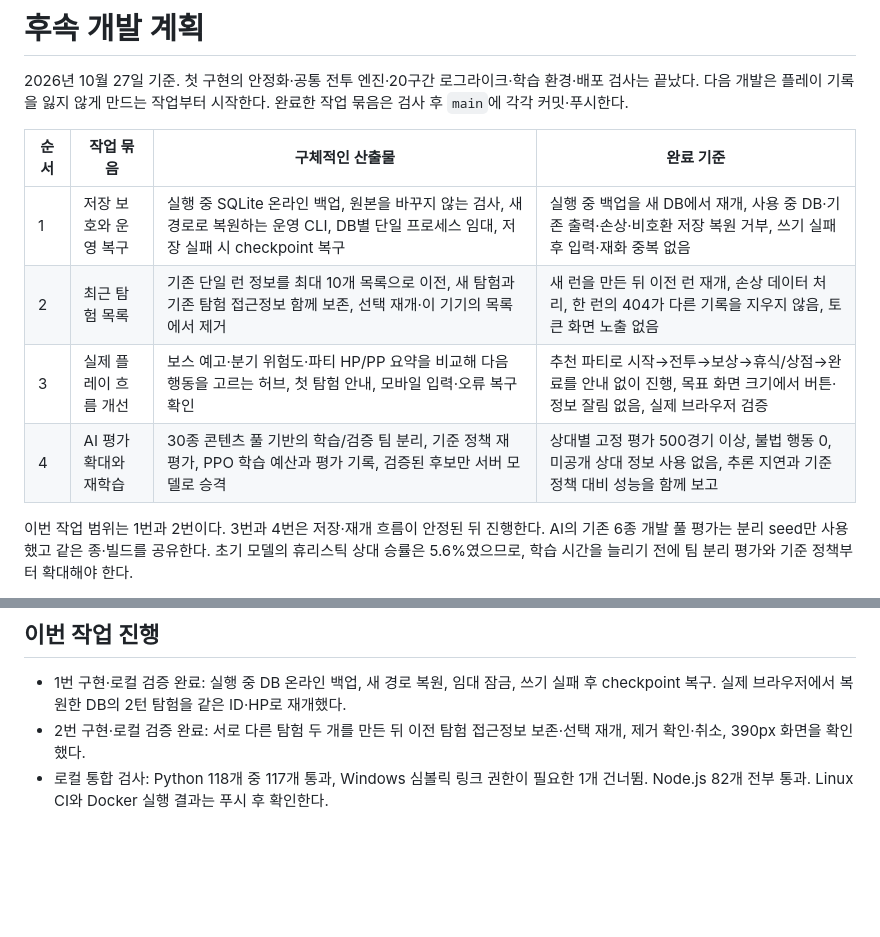
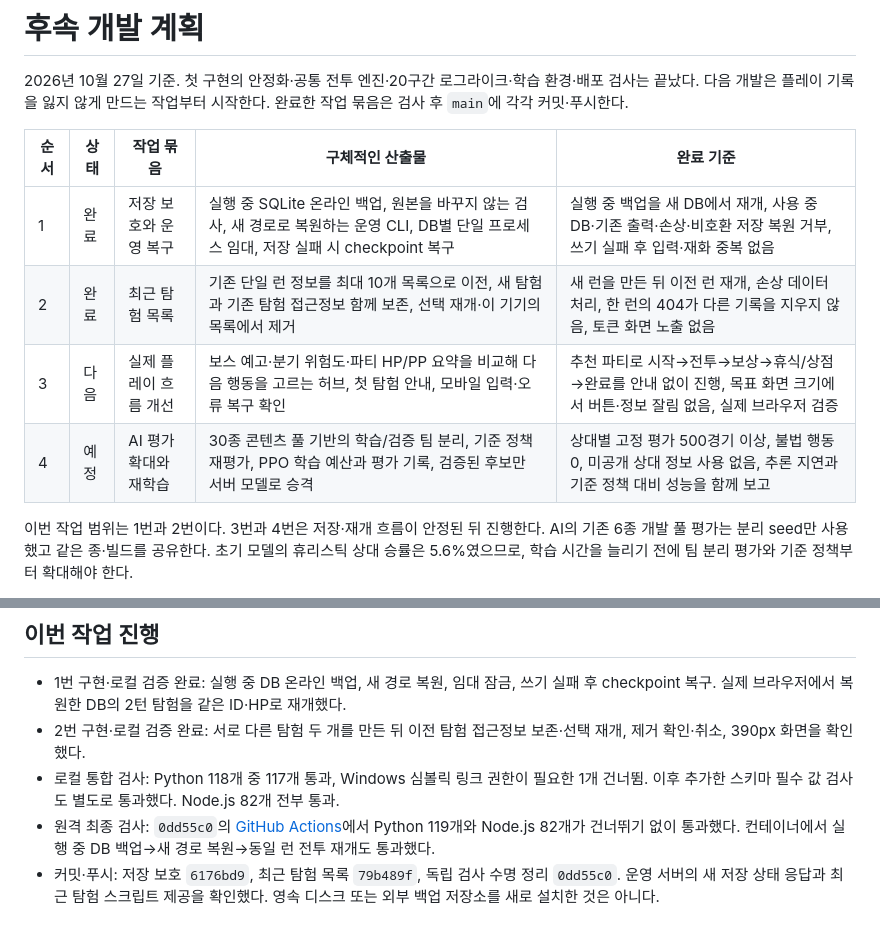
Before and after one commit to dndjd321/FreeFolder, a Markdown page: docs/NEXT_DEVELOPMENT_PLAN.md, 2 parts joined by grey strips. Drawn GitHub-style; blank space fills up the shorter version.

Commit message:
docs: record save recovery and expedition history verification [skip ci]

```diff
--- a/docs/NEXT_DEVELOPMENT_PLAN.md
+++ b/docs/NEXT_DEVELOPMENT_PLAN.md
@@ -2,12 +2,12 @@
 
 2026년 10월 27일 기준. 첫 구현의 안정화·공통 전투 엔진·20구간 로그라이크·학습 환경·배포 검사는 끝났다. 다음 개발은 플레이 기록을 잃지 않게 만드는 작업부터 시작한다. 완료한 작업 묶음은 검사 후 `main`에 각각 커밋·푸시한다.
 
-| 순서 | 작업 묶음 | 구체적인 산출물 | 완료 기준 |
-| --- | --- | --- | --- |
-| 1 | 저장 보호와 운영 복구 | 실행 중 SQLite 온라인 백업, 원본을 바꾸지 않는 검사, 새 경로로 복원하는 운영 CLI, DB별 단일 프로세스 임대, 저장 실패 시 checkpoint 복구 | 실행 중 백업을 새 DB에서 재개, 사용 중 DB·기존 출력·손상·비호환 저장 복원 거부, 쓰기 실패 후 입력·재화 중복 없음 |
-| 2 | 최근 탐험 목록 | 기존 단일 런 정보를 최대 10개 목록으로 이전, 새 탐험과 기존 탐험 접근정보 함께 보존, 선택 재개·이 기기의 목록에서 제거 | 새 런을 만든 뒤 이전 런 재개, 손상 데이터 처리, 한 런의 404가 다른 기록을 지우지 않음, 토큰 화면 노출 없음 |
-| 3 | 실제 플레이 흐름 개선 | 보스 예고·분기 위험도·파티 HP/PP 요약을 비교해 다음 행동을 고르는 허브, 첫 탐험 안내, 모바일 입력·오류 복구 확인 | 추천 파티로 시작→전투→보상→휴식/상점→완료를 안내 없이 진행, 목표 화면 크기에서 버튼·정보 잘림 없음, 실제 브라우저 검증 |
-| 4 | AI 평가 확대와 재학습 | 30종 콘텐츠 풀 기반의 학습/검증 팀 분리, 기준 정책 재평가, PPO 학습 예산과 평가 기록, 검증된 후보만 서버 모델로 승격 | 상대별 고정 평가 500경기 이상, 불법 행동 0, 미공개 상대 정보 사용 없음, 추론 지연과 기준 정책 대비 성능을 함께 보고 |
+| 순서 | 상태 | 작업 묶음 | 구체적인 산출물 | 완료 기준 |
+| --- | --- | --- | --- | --- |
+| 1 | 완료 | 저장 보호와 운영 복구 | 실행 중 SQLite 온라인 백업, 원본을 바꾸지 않는 검사, 새 경로로 복원하는 운영 CLI, DB별 단일 프로세스 임대, 저장 실패 시 checkpoint 복구 | 실행 중 백업을 새 DB에서 재개, 사용 중 DB·기존 출력·손상·비호환 저장 복원 거부, 쓰기 실패 후 입력·재화 중복 없음 |
+| 2 | 완료 | 최근 탐험 목록 | 기존 단일 런 정보를 최대 10개 목록으로 이전, 새 탐험과 기존 탐험 접근정보 함께 보존, 선택 재개·이 기기의 목록에서 제거 | 새 런을 만든 뒤 이전 런 재개, 손상 데이터 처리, 한 런의 404가 다른 기록을 지우지 않음, 토큰 화면 노출 없음 |
+| 3 | 다음 | 실제 플레이 흐름 개선 | 보스 예고·분기 위험도·파티 HP/PP 요약을 비교해 다음 행동을 고르는 허브, 첫 탐험 안내, 모바일 입력·오류 복구 확인 | 추천 파티로 시작→전투→보상→휴식/상점→완료를 안내 없이 진행, 목표 화면 크기에서 버튼·정보 잘림 없음, 실제 브라우저 검증 |
+| 4 | 예정 | AI 평가 확대와 재학습 | 30종 콘텐츠 풀 기반의 학습/검증 팀 분리, 기준 정책 재평가, PPO 학습 예산과 평가 기록, 검증된 후보만 서버 모델로 승격 | 상대별 고정 평가 500경기 이상, 불법 행동 0, 미공개 상대 정보 사용 없음, 추론 지연과 기준 정책 대비 성능을 함께 보고 |
 
 이번 작업 범위는 1번과 2번이다. 3번과 4번은 저장·재개 흐름이 안정된 뒤 진행한다. AI의 기존 6종 개발 풀 평가는 분리 seed만 사용했고 같은 종·빌드를 공유한다. 초기 모델의 휴리스틱 상대 승률은 5.6%였으므로, 학습 시간을 늘리기 전에 팀 분리 평가와 기준 정책부터 확대해야 한다.
 
@@ -23,4 +23,6 @@ AI·콘텐츠 후속 검토에서 `training/policies.py`의 자발 교체 점수
 
 - 1번 구현·로컬 검증 완료: 실행 중 DB 온라인 백업, 새 경로 복원, 임대 잠금, 쓰기 실패 후 checkpoint 복구. 실제 브라우저에서 복원한 DB의 2턴 탐험을 같은 ID·HP로 재개했다.
 - 2번 구현·로컬 검증 완료: 서로 다른 탐험 두 개를 만든 뒤 이전 탐험 접근정보 보존·선택 재개, 제거 확인·취소, 390px 화면을 확인했다.
-- 로컬 통합 검사: Python 118개 중 117개 통과, Windows 심볼릭 링크 권한이 필요한 1개 건너뜀. Node.js 82개 전부 통과. Linux CI와 Docker 실행 결과는 푸시 후 확인한다.
+- 로컬 통합 검사: Python 118개 중 117개 통과, Windows 심볼릭 링크 권한이 필요한 1개 건너뜀. 이후 추가한 스키마 필수 값 검사도 별도로 통과했다. Node.js 82개 전부 통과.
+- 원격 최종 검사: `0dd55c0`의 [GitHub Actions](https://github.com/dndjd321/FreeFolder/actions/runs/40501020618)에서 Python 119개와 Node.js 82개가 건너뛰기 없이 통과했다. 컨테이너에서 실행 중 DB 백업→새 경로 복원→동일 런 전투 재개도 통과했다.
+- 커밋·푸시: 저장 보호 `6176bd9`, 최근 탐험 목록 `79b489f`, 독립 검사 수명 정리 `0dd55c0`. 운영 서버의 새 저장 상태 응답과 최근 탐험 스크립트 제공을 확인했다. 영속 디스크 또는 외부 백업 저장소를 새로 설치한 것은 아니다.
```
Also changed, not shown: docs/IMPLEMENTATION_PROGRESS.md (+8 -0 lines).
